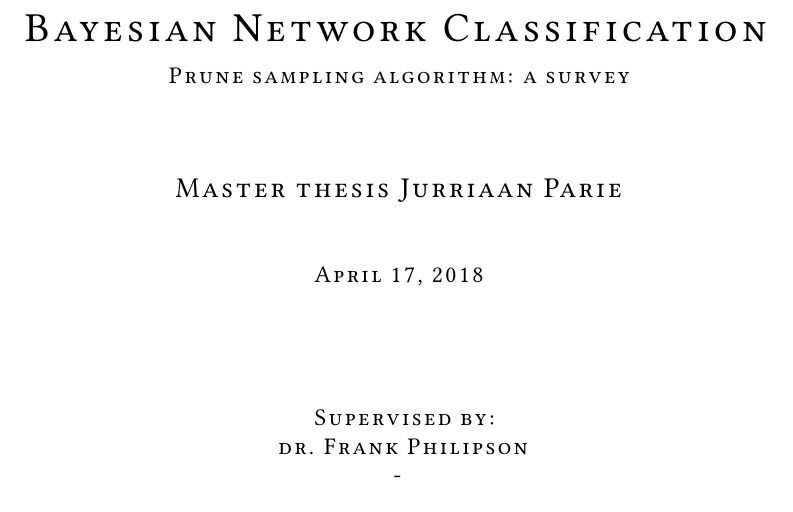
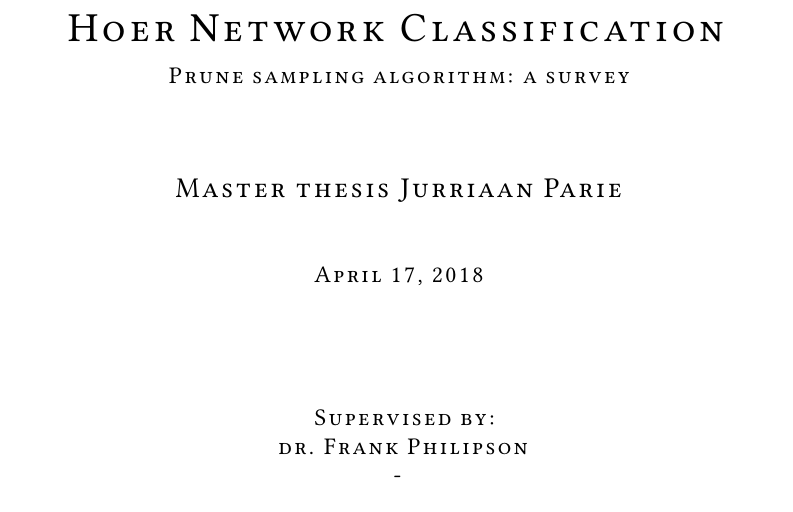
Before and after one commit to iJup/MSc-thesis, a LaTeX thesis (Scriptie TeX/Concept_MSc_Thesis_Jurriaan-Parie.tex): part of page 1 of 11, cut so that both start at the same text. Compiled offline with pdfLaTeX.

Commit message:
test hoer

```diff
--- a/Scriptie TeX/Concept_MSc_Thesis_Jurriaan-Parie.tex
+++ b/Scriptie TeX/Concept_MSc_Thesis_Jurriaan-Parie.tex
@@ -125,7 +125,7 @@
 
 	{
 		\huge
-		\textsc{Bayesian Network Classification}
+		\textsc{Hoer Network Classification}
 	}
 
 	\vspace{0.25cm}
```
